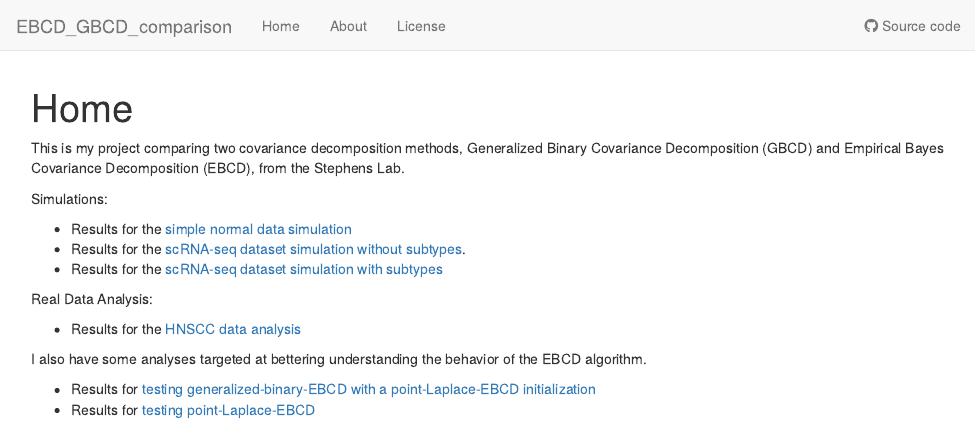
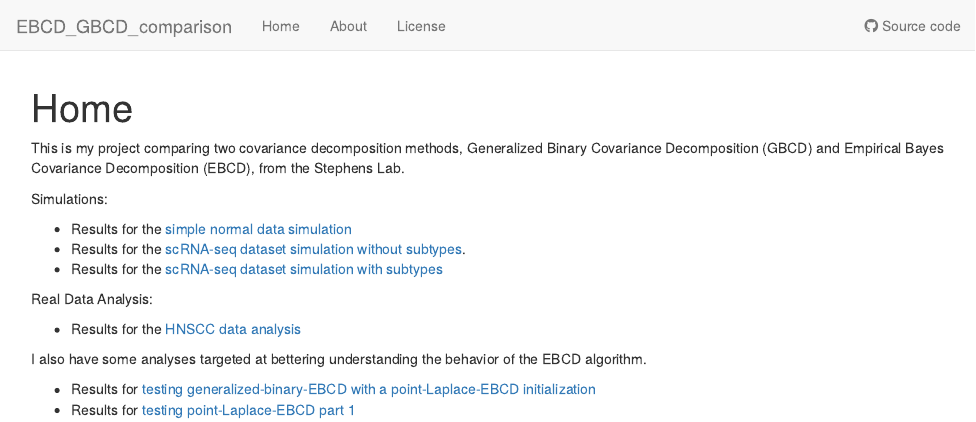
Before and after one commit to xxie6/EBCD_GBCD_comparison, an R Markdown document (analysis/index.Rmd): the page in a window 1100 px wide, from its top. Rendered offline with R 4.5, knitr and Pandoc, with nearby package versions; drawn as R Markdown's standard HTML page in place of the format the file asks for.

```diff
--- a/analysis/index.Rmd
+++ b/analysis/index.Rmd
@@ -23,4 +23,4 @@
 I also have some analyses targeted at bettering understanding the behavior of the EBCD algorithm.
 
 * Results for [testing generalized-binary-EBCD with a point-Laplace-EBCD initialization](EBCD-laplace-splitting.html)
-* Results for [testing point-Laplace-EBCD](EBCD-divergence-factorization.html)
+* Results for [testing point-Laplace-EBCD part 1](EBCD-divergence-factorization.html)
```
